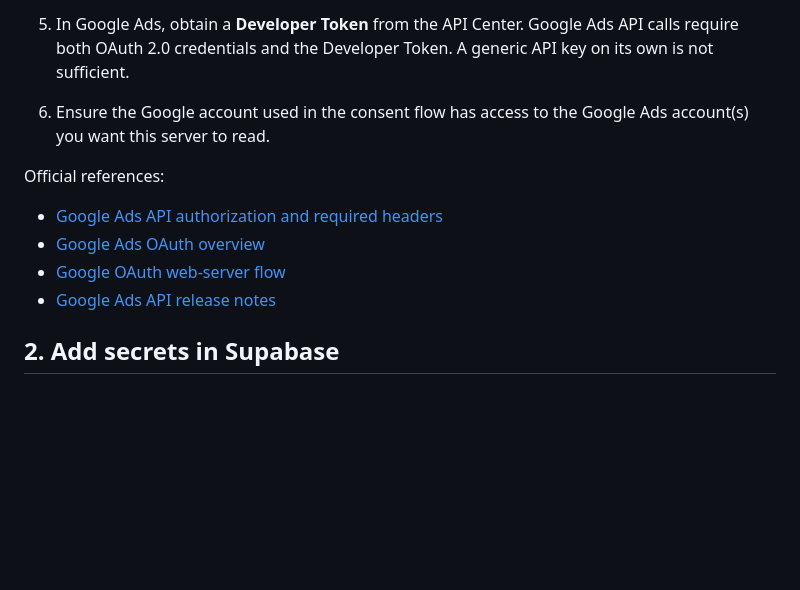
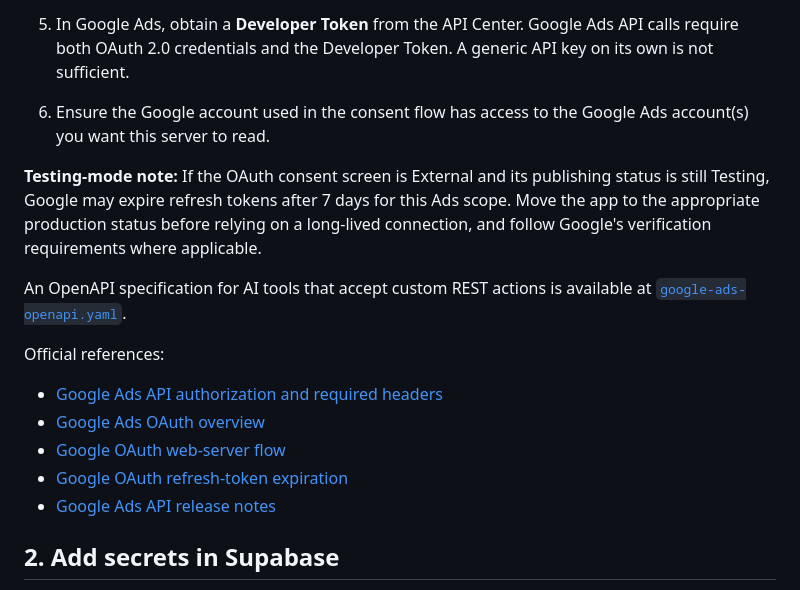
Before and after one commit to sobujkhamarofficial-ctrl/sarver, a Markdown page: docs/google-ads-gateway.md, the part around the change. GitHub-like rendering; blank space fills up the shorter version.

Commit message:
Clarify Google OAuth testing token expiry

```diff
--- a/docs/google-ads-gateway.md
+++ b/docs/google-ads-gateway.md
@@ -26,10 +26,15 @@ The current API endpoint uses Google Ads API **v26**. Update only after checking
 5. In Google Ads, obtain a **Developer Token** from the API Center. Google Ads API calls require both OAuth 2.0 credentials and the Developer Token. A generic API key on its own is not sufficient.
 6. Ensure the Google account used in the consent flow has access to the Google Ads account(s) you want this server to read.
 
+**Testing-mode note:** If the OAuth consent screen is External and its publishing status is still Testing, Google may expire refresh tokens after 7 days for this Ads scope. Move the app to the appropriate production status before relying on a long-lived connection, and follow Google's verification requirements where applicable.
+
+An OpenAPI specification for AI tools that accept custom REST actions is available at [`google-ads-openapi.yaml`](google-ads-openapi.yaml).
+
 Official references:
 - [Google Ads API authorization and required headers](https://developers.google.com/google-ads/api/rest/auth)
 - [Google Ads OAuth overview](https://developers.google.com/google-ads/api/docs/oauth/overview)
 - [Google OAuth web-server flow](https://developers.google.com/identity/protocols/oauth2/web-server)
+- [Google OAuth refresh-token expiration](https://developers.google.com/identity/protocols/oauth2#expiration)
 - [Google Ads API release notes](https://developers.google.com/google-ads/api/docs/release-notes)
 
 ## 2. Add secrets in Supabase
```
